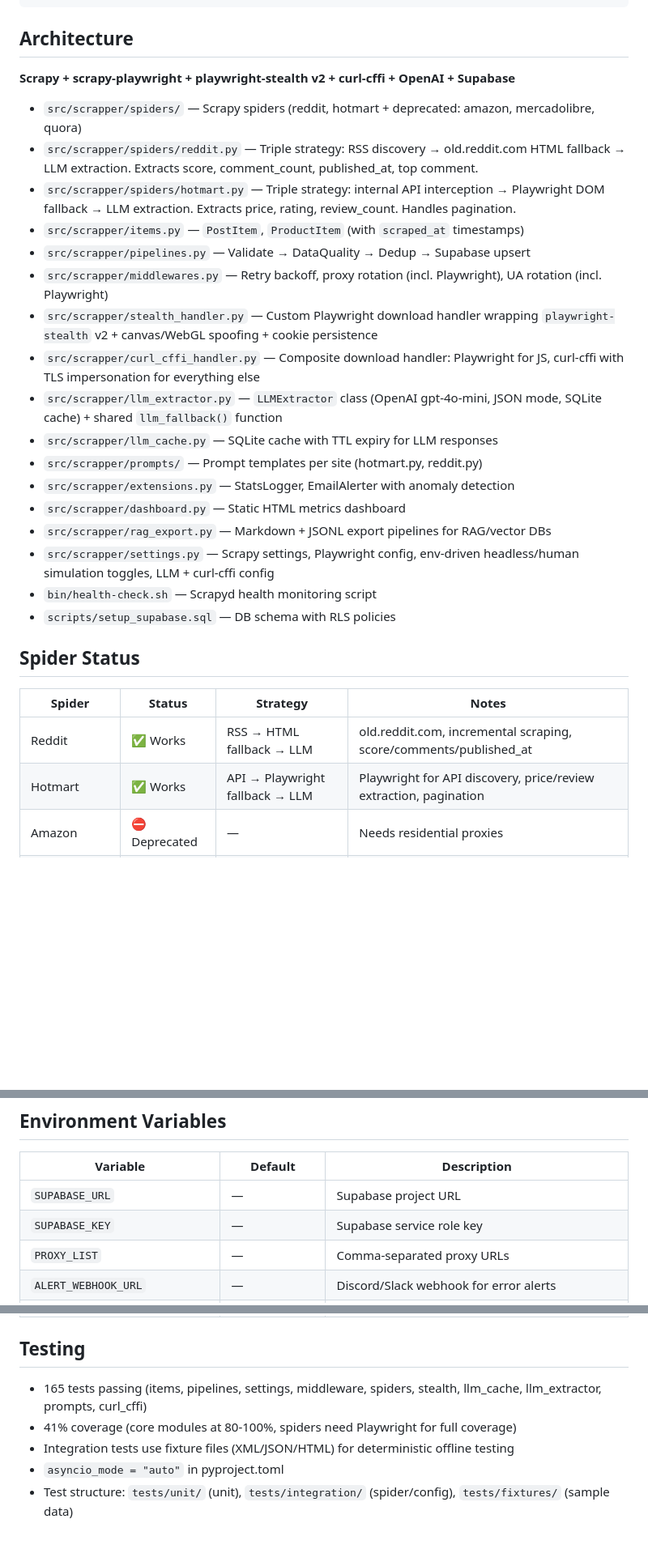
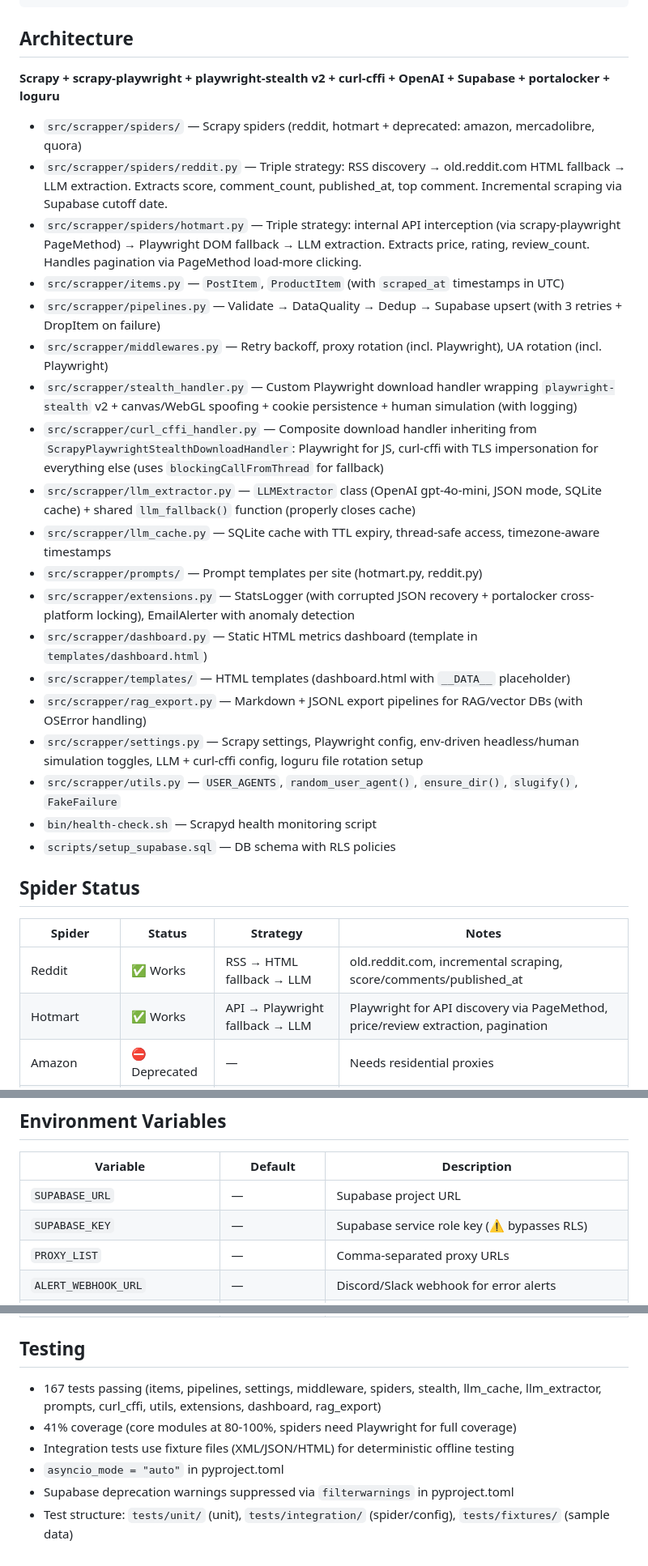
Before and after one commit to DiegoMunozCarvajal/scrapper, a Markdown page: AGENTS.md, 3 parts joined by grey strips. Shown at 81% size. Drawn GitHub-style; blank space fills up the shorter version.

Commit message:
docs: update AGENTS.md with code review fixes (architecture, test count, env vars)

```diff
--- a/AGENTS.md
+++ b/AGENTS.md
@@ -54,23 +54,25 @@ pytest tests/ --cov=src/scrapper --cov-report=term-missing
 
 ## Architecture
 
-**Scrapy + scrapy-playwright + playwright-stealth v2 + curl-cffi + OpenAI + Supabase**
+**Scrapy + scrapy-playwright + playwright-stealth v2 + curl-cffi + OpenAI + Supabase + portalocker + loguru**
 
 - `src/scrapper/spiders/` — Scrapy spiders (reddit, hotmart + deprecated: amazon, mercadolibre, quora)
-- `src/scrapper/spiders/reddit.py` — Triple strategy: RSS discovery → old.reddit.com HTML fallback → LLM extraction. Extracts score, comment_count, published_at, top comment.
-- `src/scrapper/spiders/hotmart.py` — Triple strategy: internal API interception → Playwright DOM fallback → LLM extraction. Extracts price, rating, review_count. Handles pagination.
-- `src/scrapper/items.py` — `PostItem`, `ProductItem` (with `scraped_at` timestamps)
-- `src/scrapper/pipelines.py` — Validate → DataQuality → Dedup → Supabase upsert
+- `src/scrapper/spiders/reddit.py` — Triple strategy: RSS discovery → old.reddit.com HTML fallback → LLM extraction. Extracts score, comment_count, published_at, top comment. Incremental scraping via Supabase cutoff date.
+- `src/scrapper/spiders/hotmart.py` — Triple strategy: internal API interception (via scrapy-playwright PageMethod) → Playwright DOM fallback → LLM extraction. Extracts price, rating, review_count. Handles pagination via PageMethod load-more clicking.
+- `src/scrapper/items.py` — `PostItem`, `ProductItem` (with `scraped_at` timestamps in UTC)
+- `src/scrapper/pipelines.py` — Validate → DataQuality → Dedup → Supabase upsert (with 3 retries + DropItem on failure)
 - `src/scrapper/middlewares.py` — Retry backoff, proxy rotation (incl. Playwright), UA rotation (incl. Playwright)
-- `src/scrapper/stealth_handler.py` — Custom Playwright download handler wrapping `playwright-stealth` v2 + canvas/WebGL spoofing + cookie persistence
-- `src/scrapper/curl_cffi_handler.py` — Composite download handler: Playwright for JS, curl-cffi with TLS impersonation for everything else
-- `src/scrapper/llm_extractor.py` — `LLMExtractor` class (OpenAI gpt-4o-mini, JSON mode, SQLite cache) + shared `llm_fallback()` function
-- `src/scrapper/llm_cache.py` — SQLite cache with TTL expiry for LLM responses
+- `src/scrapper/stealth_handler.py` — Custom Playwright download handler wrapping `playwright-stealth` v2 + canvas/WebGL spoofing + cookie persistence + human simulation (with logging)
+- `src/scrapper/curl_cffi_handler.py` — Composite download handler inheriting from `ScrapyPlaywrightStealthDownloadHandler`: Playwright for JS, curl-cffi with TLS impersonation for everything else (uses `blockingCallFromThread` for fallback)
+- `src/scrapper/llm_extractor.py` — `LLMExtractor` class (OpenAI gpt-4o-mini, JSON mode, SQLite cache) + shared `llm_fallback()` function (properly closes cache)
+- `src/scrapper/llm_cache.py` — SQLite cache with TTL expiry, thread-safe access, timezone-aware timestamps
 - `src/scrapper/prompts/` — Prompt templates per site (hotmart.py, reddit.py)
-- `src/scrapper/extensions.py` — StatsLogger, EmailAlerter with anomaly detection
-- `src/scrapper/dashboard.py` — Static HTML metrics dashboard
-- `src/scrapper/rag_export.py` — Markdown + JSONL export pipelines for RAG/vector DBs
-- `src/scrapper/settings.py` — Scrapy settings, Playwright config, env-driven headless/human simulation toggles, LLM + curl-cffi config
+- `src/scrapper/extensions.py` — StatsLogger (with corrupted JSON recovery + portalocker cross-platform locking), EmailAlerter with anomaly detection
+- `src/scrapper/dashboard.py` — Static HTML metrics dashboard (template in `templates/dashboard.html`)
+- `src/scrapper/templates/` — HTML templates (dashboard.html with `__DATA__` placeholder)
+- `src/scrapper/rag_export.py` — Markdown + JSONL export pipelines for RAG/vector DBs (with OSError handling)
+- `src/scrapper/settings.py` — Scrapy settings, Playwright config, env-driven headless/human simulation toggles, LLM + curl-cffi config, loguru file rotation setup
+- `src/scrapper/utils.py` — `USER_AGENTS`, `random_user_agent()`, `ensure_dir()`, `slugify()`, `FakeFailure`
 - `bin/health-check.sh` — Scrapyd health monitoring script
 - `scripts/setup_supabase.sql` — DB schema with RLS policies
 
@@ -79,7 +81,7 @@ pytest tests/ --cov=src/scrapper --cov-report=term-missing
 | Spider | Status | Strategy | Notes |
 |--------|--------|----------|-------|
 | Reddit | ✅ Works | RSS → HTML fallback → LLM | old.reddit.com, incremental scraping, score/comments/published_at |
-| Hotmart | ✅ Works | API → Playwright fallback → LLM | Playwright for API discovery, price/review extraction, pagination |
+| Hotmart | ✅ Works | API → Playwright fallback → LLM | Playwright for API discovery via PageMethod, price/review extraction, pagination |
 | Amazon | ⛔ Deprecated | — | Needs residential proxies |
 | MercadoLibre | ⛔ Deprecated | — | Needs residential proxies |
 | Quora | ⛔ Deprecated | — | Cloudflare + login + residential proxies required |
@@ -89,7 +91,7 @@ pytest tests/ --cov=src/scrapper --cov-report=term-missing
 | Variable | Default | Description |
 |----------|---------|-------------|
 | `SUPABASE_URL` | — | Supabase project URL |
-| `SUPABASE_KEY` | — | Supabase service role key |
+| `SUPABASE_KEY` | — | Supabase service role key (⚠️ bypasses RLS) |
 | `PROXY_LIST` | — | Comma-separated proxy URLs |
 | `ALERT_WEBHOOK_URL` | — | Discord/Slack webhook for error alerts |
 | `HEADLESS` | `true` | Run Playwright in headless mode |
@@ -105,8 +107,9 @@ pytest tests/ --cov=src/scrapper --cov-report=term-missing
 
 ## Testing
 
-- 165 tests passing (items, pipelines, settings, middleware, spiders, stealth, llm_cache, llm_extractor, prompts, curl_cffi)
+- 167 tests passing (items, pipelines, settings, middleware, spiders, stealth, llm_cache, llm_extractor, prompts, curl_cffi, utils, extensions, dashboard, rag_export)
 - 41% coverage (core modules at 80-100%, spiders need Playwright for full coverage)
 - Integration tests use fixture files (XML/JSON/HTML) for deterministic offline testing
 - `asyncio_mode = "auto"` in pyproject.toml
+- Supabase deprecation warnings suppressed via `filterwarnings` in pyproject.toml
 - Test structure: `tests/unit/` (unit), `tests/integration/` (spider/config), `tests/fixtures/` (sample data)
```
